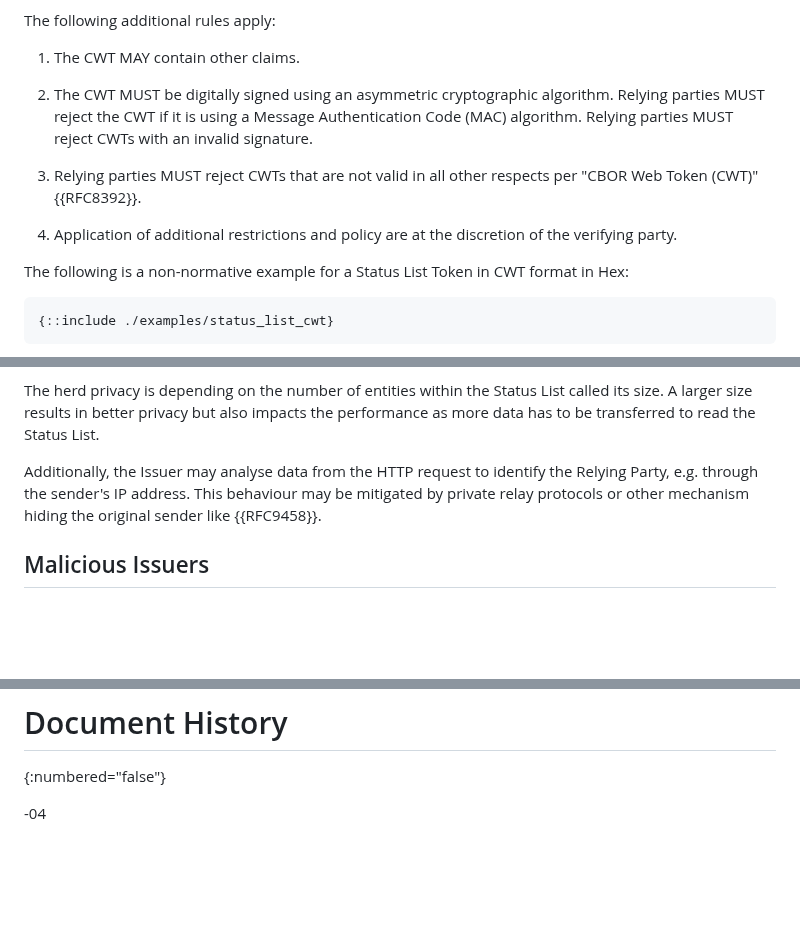
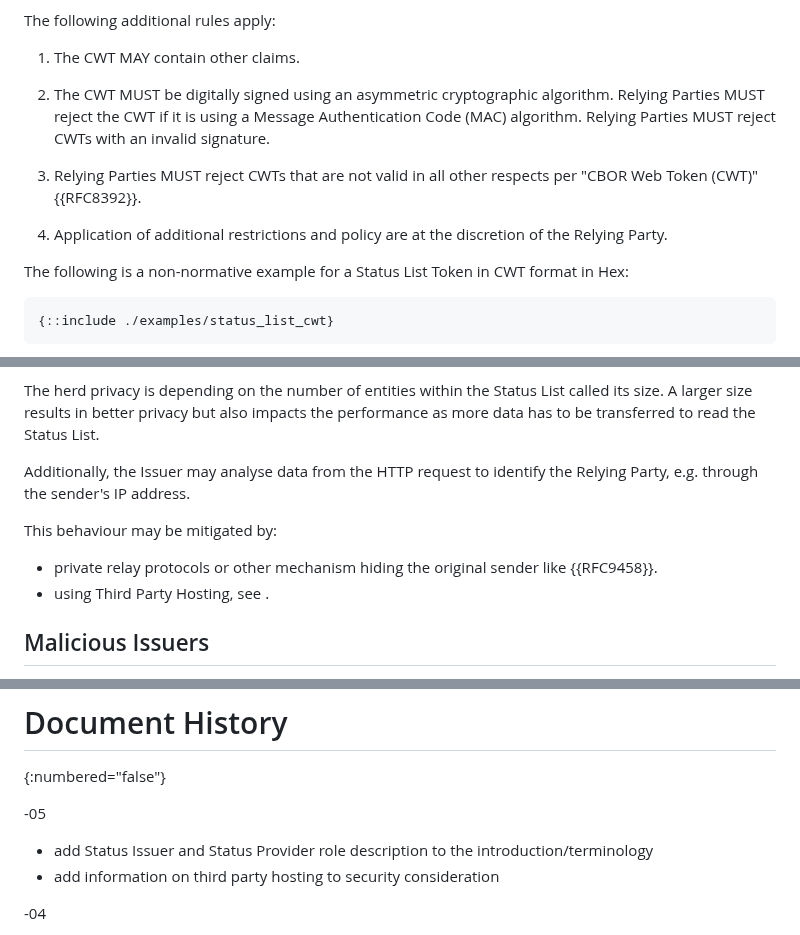
Before and after one commit to oauth-wg/draft-ietf-oauth-status-list, a Markdown page: draft-ietf-oauth-status-list.md, 3 parts joined by grey strips. Rendered like a GitHub page; blank space fills up the shorter version.

```diff
--- a/draft-ietf-oauth-status-list.md
+++ b/draft-ietf-oauth-status-list.md
@@ -302,11 +328,11 @@ The following additional rules apply:
 
 1. The CWT MAY contain other claims.
 
-2. The CWT MUST be digitally signed using an asymmetric cryptographic algorithm. Relying parties MUST reject the CWT if it is using a Message Authentication Code (MAC) algorithm. Relying parties MUST reject CWTs with an invalid signature.
+2. The CWT MUST be digitally signed using an asymmetric cryptographic algorithm. Relying Parties MUST reject the CWT if it is using a Message Authentication Code (MAC) algorithm. Relying Parties MUST reject CWTs with an invalid signature.
 
-3. Relying parties MUST reject CWTs that are not valid in all other respects per "CBOR Web Token (CWT)" {{RFC8392}}.
+3. Relying Parties MUST reject CWTs that are not valid in all other respects per "CBOR Web Token (CWT)" {{RFC8392}}.
 
-4. Application of additional restrictions and policy are at the discretion of the verifying party.
+4. Application of additional restrictions and policy are at the discretion of the Relying Party.
 
 The following is a non-normative example for a Status List Token in CWT format in Hex:
 
@@ -765,7 +791,12 @@ The Status List approaches these privacy implications by integrating the status
 
 The herd privacy is depending on the number of entities within the Status List called its size. A larger size results in better privacy but also impacts the performance as more data has to be transferred to read the Status List.
 
-Additionally, the Issuer may analyse data from the HTTP request to identify the Relying Party, e.g. through the sender's IP address. This behaviour may be mitigated by private relay protocols or other mechanism hiding the original sender like {{RFC9458}}.
+Additionally, the Issuer may analyse data from the HTTP request to identify the Relying Party, e.g. through the sender's IP address.
+
+This behaviour may be mitigated by:
+
+- private relay protocols or other mechanism hiding the original sender like {{RFC9458}}.
+- using Third Party Hosting, see [](#third-party-hosting).
 
 ## Malicious Issuers
 
@@ -1063,6 +1094,11 @@ for their valuable contributions, discussions and feedback to this specification
 # Document History
 {:numbered="false"}
 
+-05
+
+* add Status Issuer and Status Provider role description to the introduction/terminology
+* add information on third party hosting to security consideration
+
 -04
 
 * add mDL example as Referenced Token and consolidate CWT and CBOR sections
```
Also changed, not shown: other parts of draft-ietf-oauth-status-list.md (+63 -37 lines).
